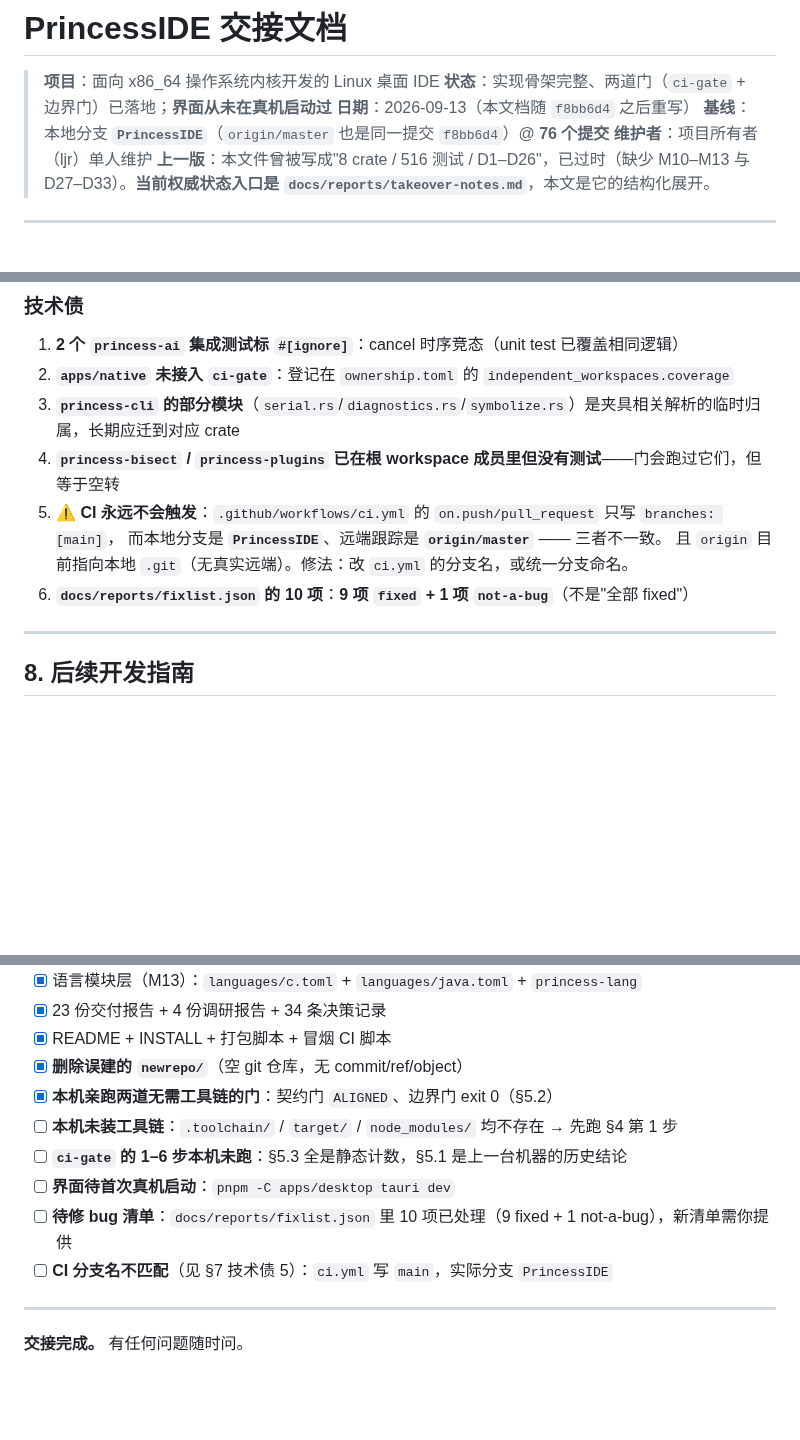
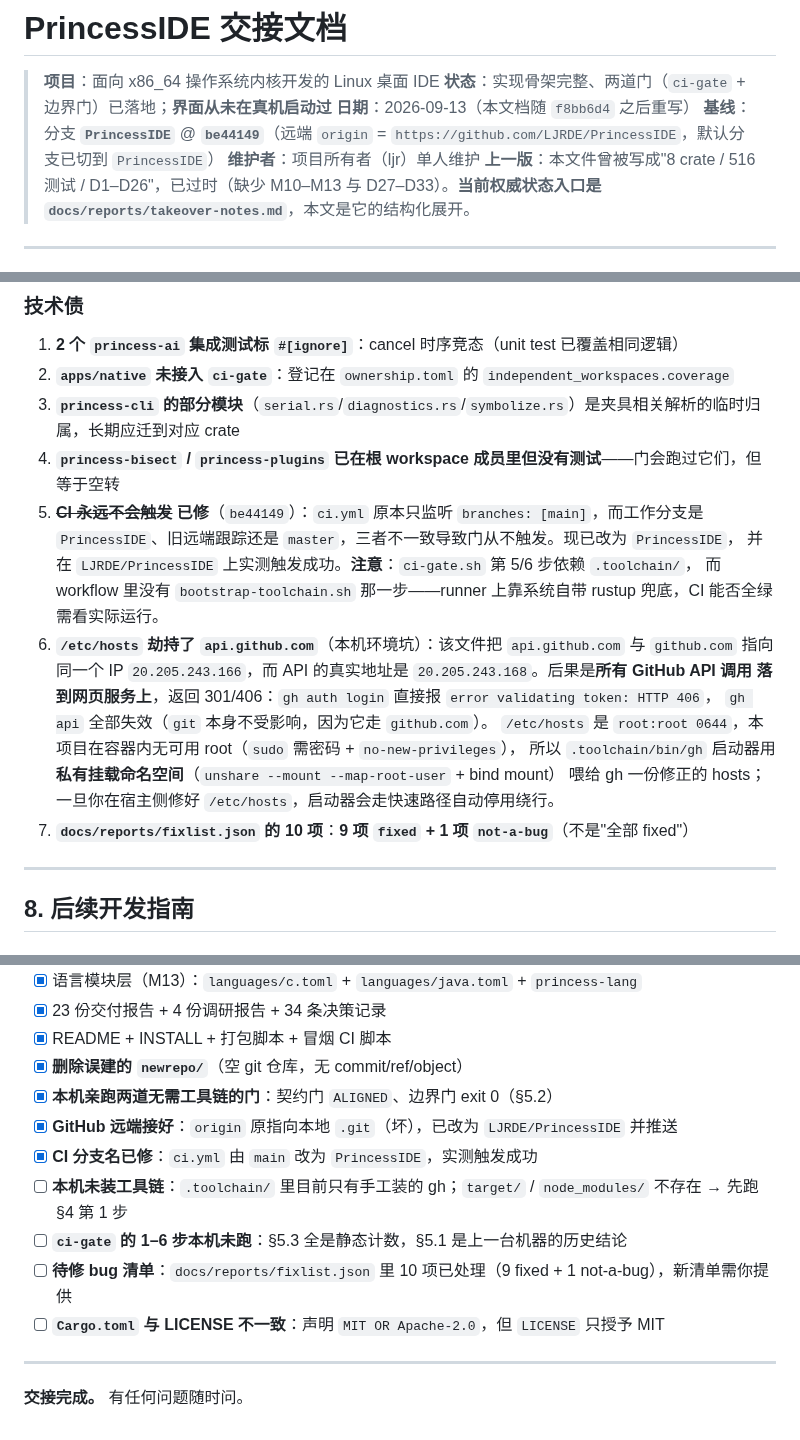
Before and after one commit to LJRDE/PrincessIDE, a Markdown page: docs/HANDOVER.md, 3 parts joined by grey strips. GitHub-like rendering; blank space fills up the shorter version.

Commit message:
docs: close out the CI and remote findings in HANDOVER.md
Three of the items this document recorded as open are now resolved, so mark
them done rather than leaving a stale to-do list: the broken 'origin'
(which pointed at the local .git), the ci.yml branch mismatch, and the
LICENSE/Cargo.toml wording difference now tracked explicitly.

Also add the host-level trap this machine actually has: /etc/hosts pins
api.github.com to github.com's address, which breaks every GitHub API call.
It is written up next to its workaround (the gh launcher's mount namespace)
so the next person does not rediscover it from a bare HTTP 406.

```diff
--- a/docs/HANDOVER.md
+++ b/docs/HANDOVER.md
@@ -3,7 +3,7 @@
 > **项目**：面向 x86_64 操作系统内核开发的 Linux 桌面 IDE
 > **状态**：实现骨架完整、两道门（`ci-gate` + 边界门）已落地；**界面从未在真机启动过**
 > **日期**：2026-09-13（本文档随 `f8bb6d4` 之后重写）
-> **基线**：本地分支 **`PrincessIDE`**（`origin/master` 也是同一提交 `f8bb6d4`）@ **76 个提交**
+> **基线**：分支 **`PrincessIDE`** @ **`be44149`**（远端 `origin` = `https://github.com/LJRDE/PrincessIDE`，默认分支已切到 `PrincessIDE`）
 > **维护者**：项目所有者（ljr）单人维护
 > **上一版**：本文件曾被写成"8 crate / 516 测试 / D1–D26"，已过时（缺少 M10–M13 与 D27–D33）。**当前权威状态入口是 `docs/reports/takeover-notes.md`**，本文是它的结构化展开。
 
@@ -324,10 +324,18 @@ pnpm -C apps/desktop tauri dev
 2. **`apps/native` 未接入 `ci-gate`**：登记在 `ownership.toml` 的 `independent_workspaces.coverage`
 3. **`princess-cli` 的部分模块**（`serial.rs`/`diagnostics.rs`/`symbolize.rs`）是夹具相关解析的临时归属，长期应迁到对应 crate
 4. **`princess-bisect` / `princess-plugins` 已在根 workspace 成员里但没有测试**——门会跑过它们，但等于空转
-5. **⚠️ CI 永远不会触发**：`.github/workflows/ci.yml` 的 `on.push/pull_request` 只写 `branches: [main]`，
-   而本地分支是 **`PrincessIDE`**、远端跟踪是 **`origin/master`** —— 三者不一致。
-   且 `origin` 目前指向本地 `.git`（无真实远端）。修法：改 `ci.yml` 的分支名，或统一分支命名。
-6. **`docs/reports/fixlist.json` 的 10 项**：**9 项 `fixed` + 1 项 `not-a-bug`**（不是"全部 fixed"）
+5. ~~**CI 永远不会触发**~~ **已修**（`be44149`）：`ci.yml` 原本只监听 `branches: [main]`，而工作分支是
+   `PrincessIDE`、旧远端跟踪还是 `master`，三者不一致导致门从不触发。现已改为 `PrincessIDE`，
+   并在 `LJRDE/PrincessIDE` 上实测触发成功。**注意**：`ci-gate.sh` 第 5/6 步依赖 `.toolchain/`，
+   而 workflow 里没有 `bootstrap-toolchain.sh` 那一步——runner 上靠系统自带 rustup 兜底，CI 能否全绿需看实际运行。
+6. **`/etc/hosts` 劫持了 `api.github.com`**（本机环境坑）：该文件把 `api.github.com` 与 `github.com`
+   指向同一个 IP `20.205.243.166`，而 API 的真实地址是 `20.205.243.168`。后果是**所有 GitHub API 调用
+   落到网页服务上**，返回 301/406：`gh auth login` 直接报 `error validating token: HTTP 406`，
+   `gh api` 全部失效（`git` 本身不受影响，因为它走 `github.com`）。
+   `/etc/hosts` 是 `root:root 0644`，本项目在容器内无可用 root（`sudo` 需密码 + `no-new-privileges`），
+   所以 `.toolchain/bin/gh` 启动器用**私有挂载命名空间**（`unshare --mount --map-root-user` + bind mount）
+   喂给 gh 一份修正的 hosts；一旦你在宿主侧修好 `/etc/hosts`，启动器会走快速路径自动停用绕行。
+7. **`docs/reports/fixlist.json` 的 10 项**：**9 项 `fixed` + 1 项 `not-a-bug`**（不是"全部 fixed"）
 
 ---
 
@@ -420,11 +428,12 @@ clangd 报错？  → 检查 .clangd 是否用了 -nostdlibinc（不是 -nostdin
 - [x] README + INSTALL + 打包脚本 + 冒烟 CI 脚本
 - [x] **删除误建的 `newrepo/`**（空 git 仓库，无 commit/ref/object）
 - [x] **本机亲跑两道无需工具链的门**：契约门 `ALIGNED`、边界门 exit 0（§5.2）
-- [ ] **本机未装工具链**：`.toolchain/` / `target/` / `node_modules/` 均不存在 → 先跑 §4 第 1 步
+- [x] **GitHub 远端接好**：`origin` 原指向本地 `.git`（坏），已改为 `LJRDE/PrincessIDE` 并推送
+- [x] **CI 分支名已修**：`ci.yml` 由 `main` 改为 `PrincessIDE`，实测触发成功
+- [ ] **本机未装工具链**：`.toolchain/` 里目前只有手工装的 gh；`target/` / `node_modules/` 不存在 → 先跑 §4 第 1 步
 - [ ] **`ci-gate` 的 1–6 步本机未跑**：§5.3 全是静态计数，§5.1 是上一台机器的历史结论
-- [ ] **界面待首次真机启动**：`pnpm -C apps/desktop tauri dev`
 - [ ] **待修 bug 清单**：`docs/reports/fixlist.json` 里 10 项已处理（9 fixed + 1 not-a-bug），新清单需你提供
-- [ ] **CI 分支名不匹配**（见 §7 技术债 5）：`ci.yml` 写 `main`，实际分支 `PrincessIDE`
+- [ ] **`Cargo.toml` 与 LICENSE 不一致**：声明 `MIT OR Apache-2.0`，但 `LICENSE` 只授予 MIT
 
 ---
 
```
